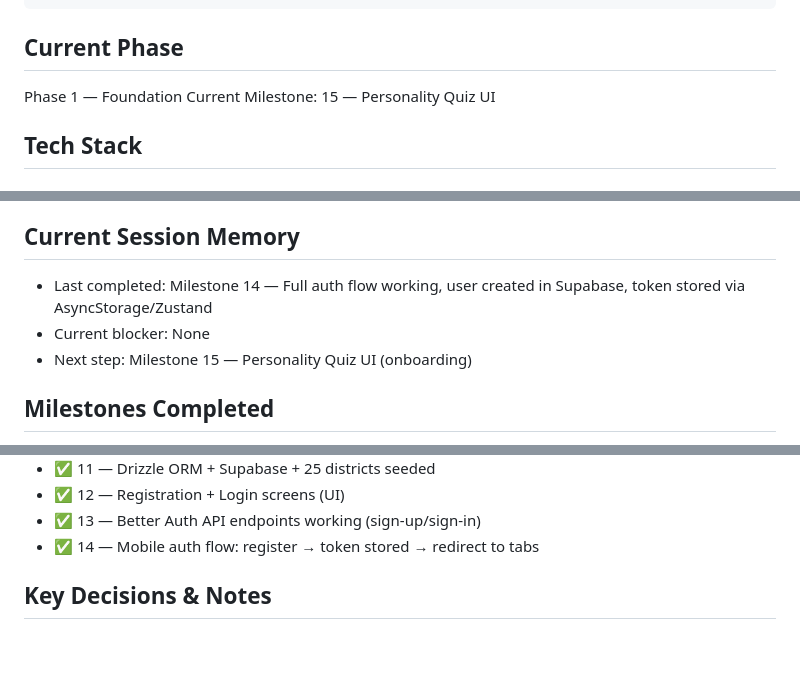
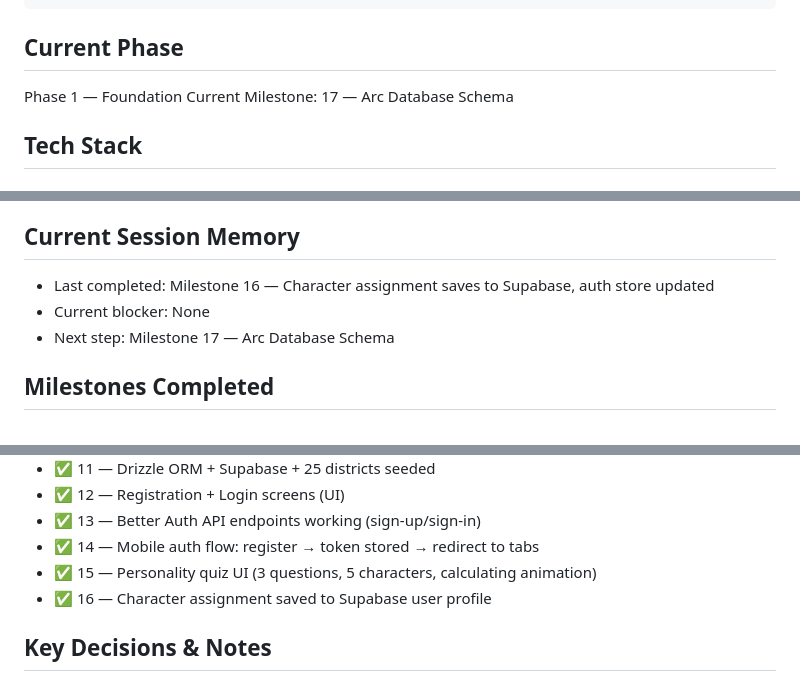
Before and after one commit to uditha/serendigo, a Markdown page: CLAUDE.md, 3 parts joined by grey strips. Drawn GitHub-style; blank space fills up the shorter version.

Commit message:
docs: update CLAUDE.md — milestones 1-16 complete, next is milestone 17
Made-with: Cursor

```diff
--- a/CLAUDE.md
+++ b/CLAUDE.md
@@ -18,7 +18,7 @@ serendigo/
 
 ## Current Phase
 Phase 1 — Foundation
-Current Milestone: 15 — Personality Quiz UI
+Current Milestone: 17 — Arc Database Schema
 
 ## Tech Stack
 
@@ -111,9 +111,9 @@ const colors = {
 - Body/UI: Space Grotesk
 
 ## Current Session Memory
-- Last completed: Milestone 14 — Full auth flow working, user created in Supabase, token stored via AsyncStorage/Zustand
+- Last completed: Milestone 16 — Character assignment saves to Supabase, auth store updated
 - Current blocker: None
-- Next step: Milestone 15 — Personality Quiz UI (onboarding)
+- Next step: Milestone 17 — Arc Database Schema
 
 ## Milestones Completed
 - ✅ 1 — Expo app running
@@ -130,6 +130,8 @@ const colors = {
 - ✅ 12 — Registration + Login screens (UI)
 - ✅ 13 — Better Auth API endpoints working (sign-up/sign-in)
 - ✅ 14 — Mobile auth flow: register → token stored → redirect to tabs
+- ✅ 15 — Personality quiz UI (3 questions, 5 characters, calculating animation)
+- ✅ 16 — Character assignment saved to Supabase user profile
 
 ## Key Decisions & Notes
 - District name: "Mahanuvara" renamed to "Kandy" everywhere
```
